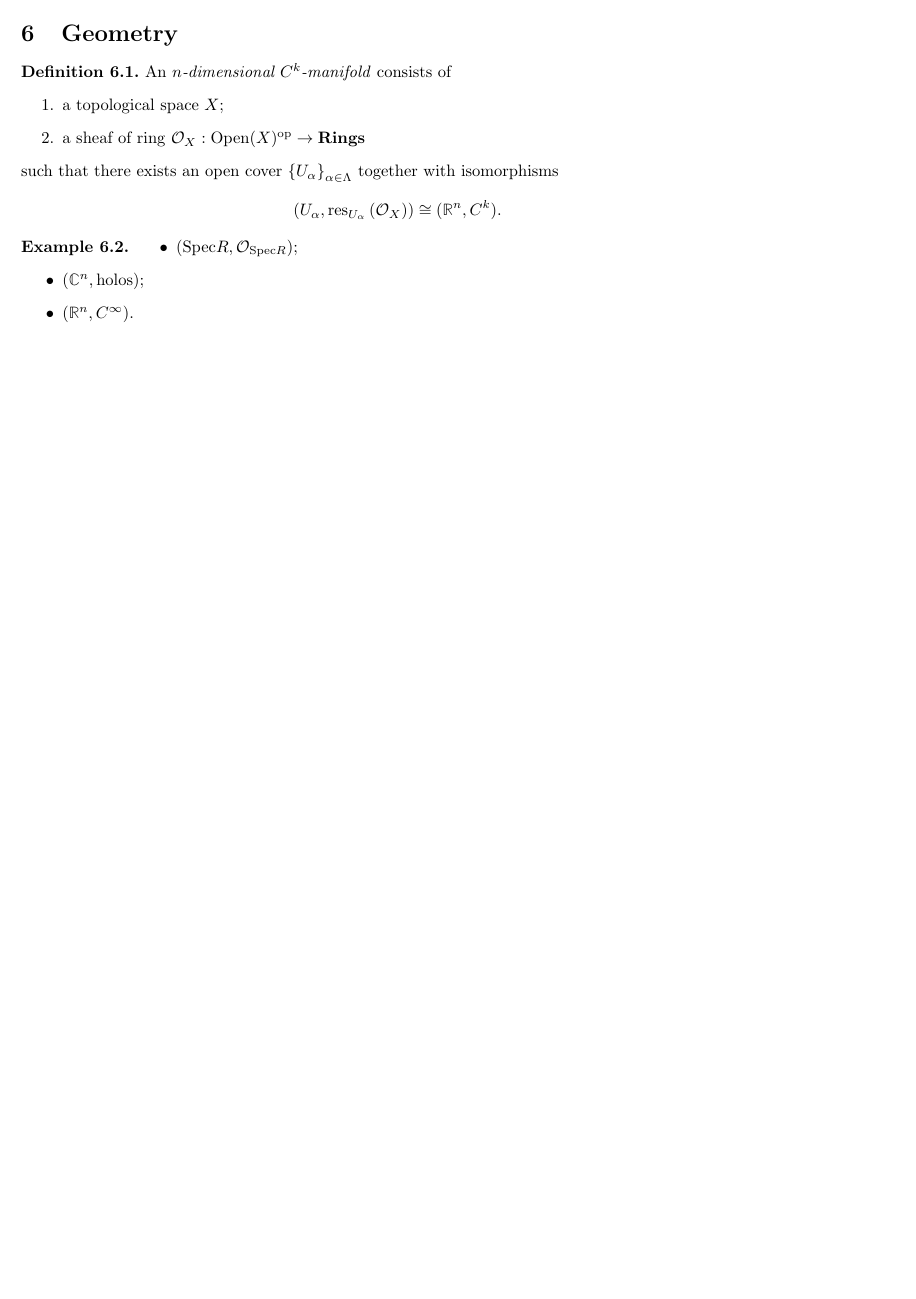
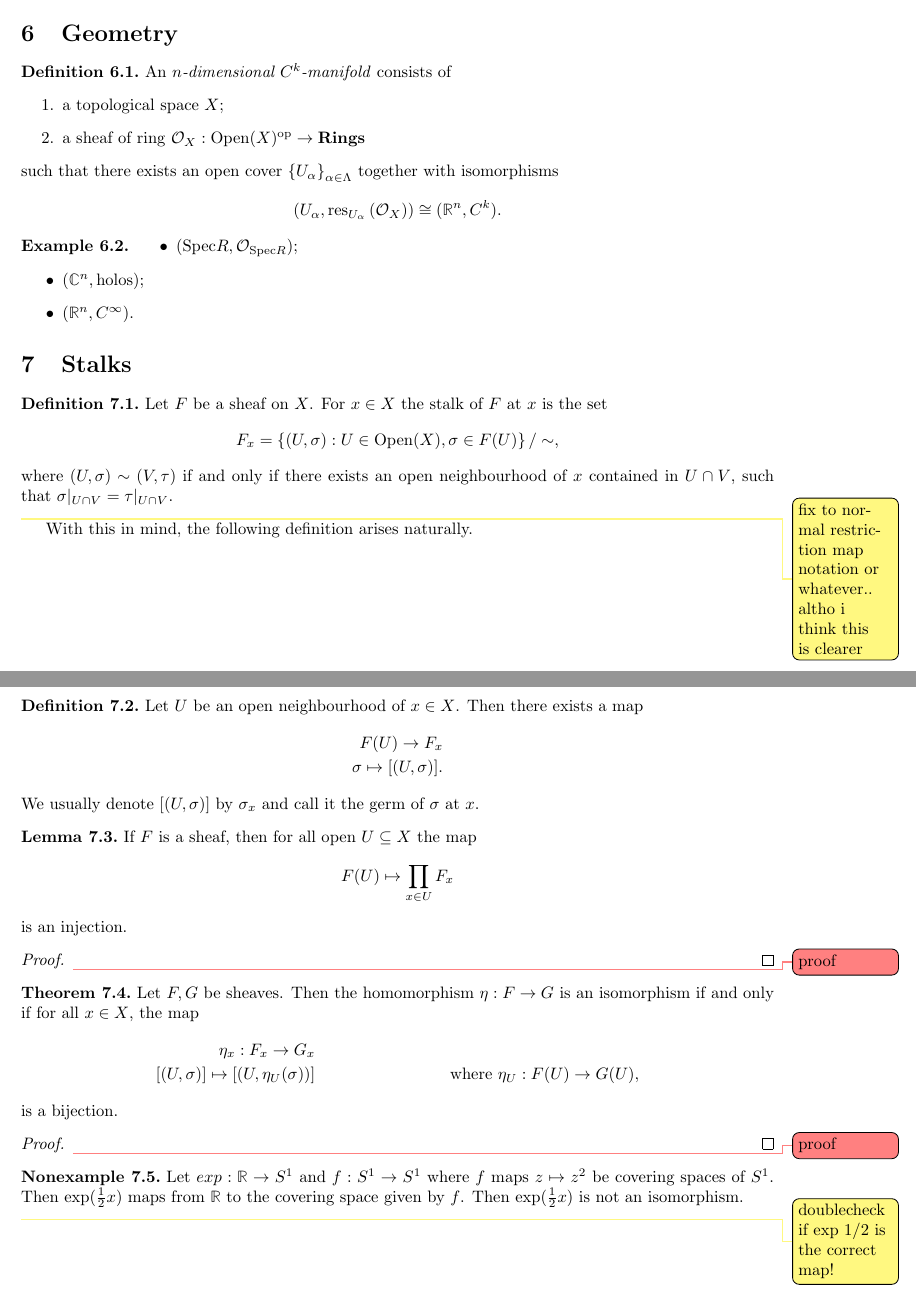
Before and after one commit to mifrandir/sheaves, a LaTeX document (notes.tex): part of page 6 of 6 before the commit and two parts of pages 6 and 7 of 7 after it, the two joined at a grey line, cut so that both start at the same text, the shorter picture padded with empty space. Compiled offline with pdfLaTeX.

Commit message:
Added remaining content, missing examples and proofs now

```diff
--- a/notes.tex
+++ b/notes.tex
@@ -466,6 +487,60 @@ In the following theory, assume that every space is locally path connected.\note
   \end{itemize}
 \end{example}
 
+\section{Stalks}
+
+\begin{definition}
+  Let $F$ be a sheaf on $X$. For $x \in X$ the stalk of $F$ at $x$ is the set
+  \begin{align*}
+    F_x = \cc{(U, \sigma) : U \in \Open(X), \sigma \in F(U)} / \sim,
+  \end{align*}
+  where $(U, \sigma) \sim (V, \tau)$ if and only if there exists an open neighbourhood
+  of $x$ contained in $U \cap V$, such that $\sigma|_{U\cap V} = \tau|_{U\cap V}$.
+\end{definition}
+\note{fix to normal restriction map notation or whatever.. altho i think this is clearer}
+
+With this in mind, the following definition arises naturally.
+\begin{definition}
+  Let $U$ be an open neighbourhood of $x \in X$. Then there exists a map
+  \begin{align*}
+    F(U) \to F_x\\
+    \sigma \mapsto [(U, \sigma)].
+  \end{align*}
+  We usually denote $[(U, \sigma)]$ by $\sigma_x$ and call it the germ of $\sigma$ at $x$.
+\end{definition}
+
+\begin{lemma}
+  If $F$ is a sheaf, then for all open $U \subseteq X$ the map
+  \begin{align*}
+    F(U) \mapsto \prod_{x \in U} F_x
+  \end{align*}
+  is an injection.
+
+  \begin{proof}
+    \missingproof
+  \end{proof}
+\end{lemma}
+
+\begin{theorem}
+  Let $F, G$ be sheaves. Then the homomorphism $\eta :F \to G$ is an isomorphism
+  if and only if for all $x \in X$, the map
+  \begin{align*}
+    \eta_x : F_x \to G_x\\
+    [(U, \sigma)] \mapsto [(U, \eta_U(\sigma))] && \text{where $\eta_U : F(U) \to G(U)$},
+  \end{align*} is a bijection.
+
+  \begin{proof}
+    \missingproof
+  \end{proof}
+\end{theorem}
+
+\begin{nonexample}
+  Let $exp : \R \to S^1$ and $f : S^1 \to S^1$ where $f$ maps $z \mapsto z^2$
+  be covering spaces of $S^1$. Then $\exp(\frac{1}{2}x)$ maps from $\R$ to the
+  covering space given by $f$. Then $\exp(\frac{1}{2}x)$ is not an isomorphism.
+\end{nonexample}
+\note{doublecheck if exp $1/2$ is the correct map!}
+
 \printbibliography
 
 \end{document}
```
Also changed, not shown: notes.tex (41 more changed lines).
